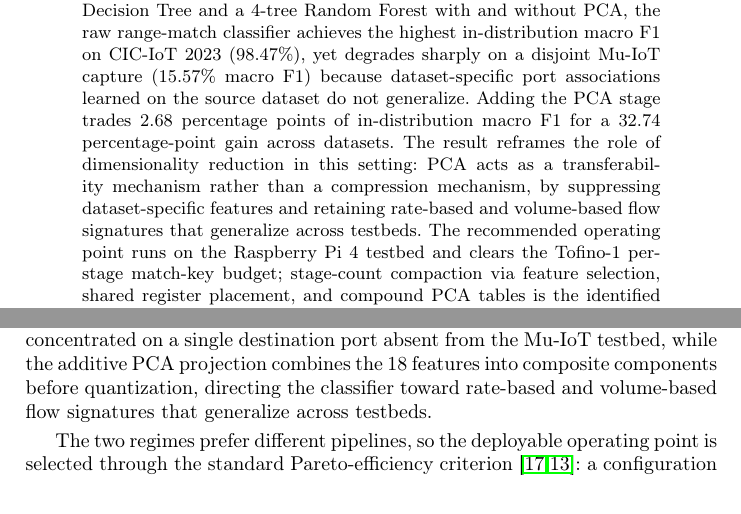
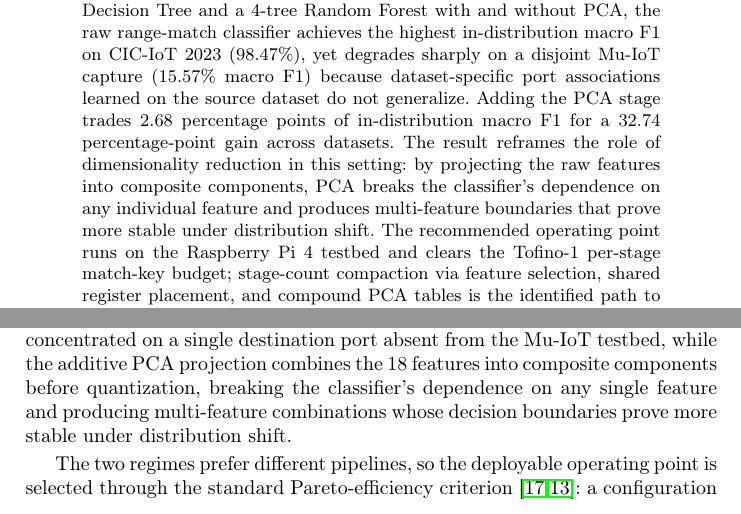
Before and after one commit to vafekt/p4sec, a LaTeX thesis (In_Network_Intrusion_Detection_Using_Principal_Component_Analysis_and_Machine_Learning_Models_on_P4_Programmable_Data_Planes/main.tex): two parts of pages 1 and 12 of 17, joined at a grey line, cut so that both start at the same text. Compiled offline with pdfLaTeX.

Commit message:
docs: rewrite PCA cross-dataset explanation to reflect actual projection mechanism

```diff
--- a/In_Network_Intrusion_Detection_Using_Principal_Component_Analysis_and_Machine_Learning_Models_on_P4_Programmable_Data_Planes/main.tex
+++ b/In_Network_Intrusion_Detection_Using_Principal_Component_Analysis_and_Machine_Learning_Models_on_P4_Programmable_Data_Planes/main.tex
@@ -45,7 +45,7 @@ Centre for Tactile Internet with Human-in-the-Loop (CeTI), TU Dresden, Germany
 
 \maketitle
 \begin{abstract}
-Detecting attacks at the Internet of Things (IoT) gateway demands line-rate inference, but in-network machine learning has so far been evaluated almost exclusively in distribution, leaving the tension between raw-feature accuracy and cross-testbed robustness unexplored. This paper presents the first P4 intrusion-detection pipeline that encodes a Principal Component Analysis (PCA) projection and a downstream tree classifier under a single range-match abstraction, and evaluates the design on a Raspberry Pi~4 running BMv2 (\texttt{simple\_switch\_grpc}) with the v1model architecture. Across $32$ deployed configurations covering a Decision Tree and a 4-tree Random Forest with and without PCA, the raw range-match classifier achieves the highest in-distribution macro F1 on CIC-IoT 2023 ($98.47\%$), yet degrades sharply on a disjoint Mu-IoT capture ($15.57\%$ macro F1) because dataset-specific port associations learned on the source dataset do not generalize. Adding the PCA stage trades $2.68$ percentage points of in-distribution macro F1 for a $32.74$ percentage-point gain across datasets. The result reframes the role of dimensionality reduction in this setting: PCA acts as a transferability mechanism rather than a compression mechanism, by suppressing dataset-specific features and retaining rate-based and volume-based flow signatures that generalize across testbeds. The recommended operating point runs on the Raspberry Pi~4 testbed and clears the Tofino-1 per-stage match-key budget; stage-count compaction via feature selection, shared register placement, and compound PCA tables is the identified path to full Tofino-1 deployment.
+Detecting attacks at the Internet of Things (IoT) gateway demands line-rate inference, but in-network machine learning has so far been evaluated almost exclusively in distribution, leaving the tension between raw-feature accuracy and cross-testbed robustness unexplored. This paper presents the first P4 intrusion-detection pipeline that encodes a Principal Component Analysis (PCA) projection and a downstream tree classifier under a single range-match abstraction, and evaluates the design on a Raspberry Pi~4 running BMv2 (\texttt{simple\_switch\_grpc}) with the v1model architecture. Across $32$ deployed configurations covering a Decision Tree and a 4-tree Random Forest with and without PCA, the raw range-match classifier achieves the highest in-distribution macro F1 on CIC-IoT 2023 ($98.47\%$), yet degrades sharply on a disjoint Mu-IoT capture ($15.57\%$ macro F1) because dataset-specific port associations learned on the source dataset do not generalize. Adding the PCA stage trades $2.68$ percentage points of in-distribution macro F1 for a $32.74$ percentage-point gain across datasets. The result reframes the role of dimensionality reduction in this setting: by projecting the raw features into composite components, PCA breaks the classifier's dependence on any individual feature and produces multi-feature boundaries that prove more stable under distribution shift. The recommended operating point runs on the Raspberry Pi~4 testbed and clears the Tofino-1 per-stage match-key budget; stage-count compaction via feature selection, shared register placement, and compound PCA tables is the identified path to full Tofino-1 deployment.
 
 
 \keywords{P4 programmable data plane \and In-network machine learning \and IoT \and Intrusion detection system \and Principal Component Analysis \and Decision tree \and Random forest \and Range match tables \and Bidirectional flow features \and Line-rate classification}
@@ -252,7 +252,7 @@ The P4 footprint of the PCA configurations is dominated by the additive PCA tran
     \label{fig:p4_footprint}
 \end{figure}
 
-Under cross-dataset evaluation, the same trained models process the disjoint Mu-IoT capture through the identical P4Pi pipeline without any retraining. The raw DT degrades from $98.47\%$ macro F1 in distribution to $15.57\%$ on Mu-IoT, while PCA $+$ DT in the $k\!\in\!\{4,\dots,8\}$ band sustains $44.68\%$ to $48.31\%$ (Fig.~\ref{fig:xds_overall}), a gain of $29$ to $33$ percentage points. The improvement is attributable primarily to DoS detection: the raw DT fails to transfer DoS because the CIC-IoT DoS class is concentrated on a single destination port absent from the Mu-IoT testbed, while the additive PCA projection combines the $18$ features into composite components before quantization, directing the classifier toward rate-based and volume-based flow signatures that generalize across testbeds.
+Under cross-dataset evaluation, the same trained models process the disjoint Mu-IoT capture through the identical P4Pi pipeline without any retraining. The raw DT degrades from $98.47\%$ macro F1 in distribution to $15.57\%$ on Mu-IoT, while PCA $+$ DT in the $k\!\in\!\{4,\dots,8\}$ band sustains $44.68\%$ to $48.31\%$ (Fig.~\ref{fig:xds_overall}), a gain of $29$ to $33$ percentage points. The improvement is attributable primarily to DoS detection: the raw DT fails to transfer DoS because the CIC-IoT DoS class is concentrated on a single destination port absent from the Mu-IoT testbed, while the additive PCA projection combines the $18$ features into composite components before quantization, breaking the classifier's dependence on any single feature and producing multi-feature combinations whose decision boundaries prove more stable under distribution shift.
 
 \begin{figure}[!t]
     \centering
```
Also changed, not shown: In_Network_Intrusion_Detection_Using_Principal_Component_Analysis_and_Machine_Learning_Models_on_P4_Programmable_Data_Planes/main.pdf.
